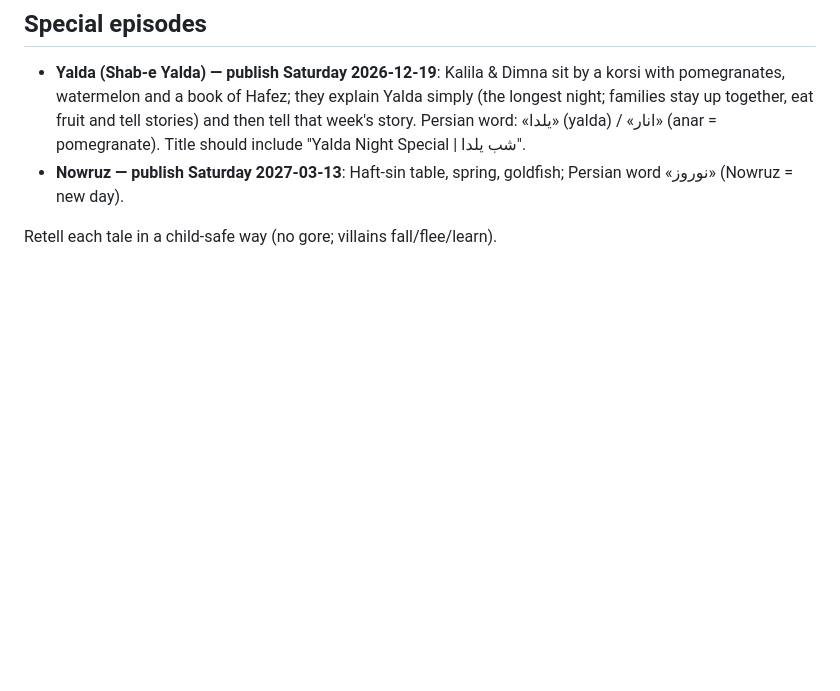
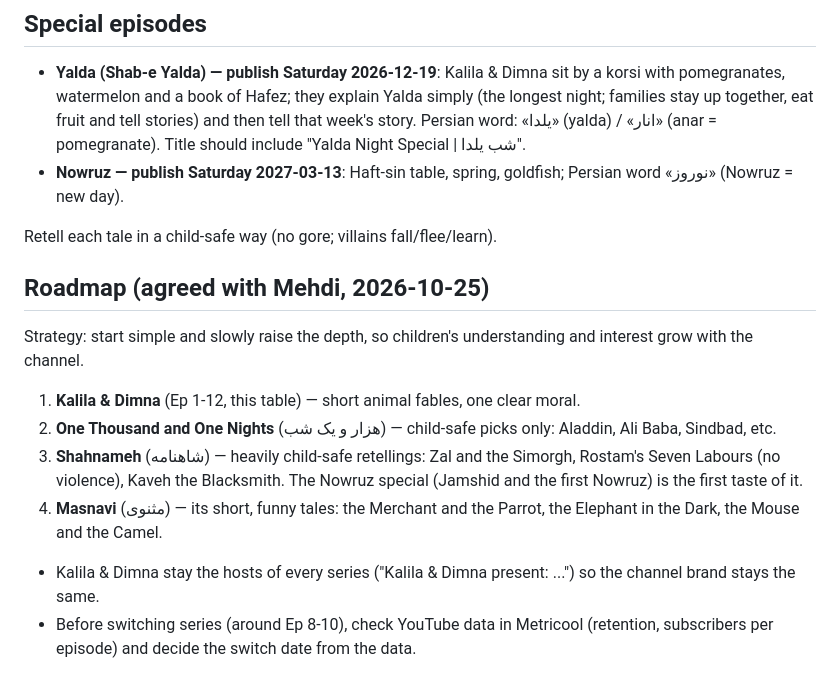
Before and after one commit to mehdimrahmani/kalila-videos, a Markdown page: SERIES_PLAN.md, the part around the change. Drawn GitHub-style; blank space fills up the shorter version.

Commit message:
Add series roadmap: Kalila & Dimna -> 1001 Nights -> Shahnameh -> Masnavi
Co-Authored-By: Claude Opus 5.5 <noreply@anthropic.com>
Claude-Session: https://claude.ai/code/session_01M7xNrkod9ivNposL8iK2mZ

```diff
--- a/SERIES_PLAN.md
+++ b/SERIES_PLAN.md
@@ -40,3 +40,12 @@ Release: every Saturday 16:30 Asia/Tehran (09:00 US Eastern in summer time).
 - **Nowruz — publish Saturday 2027-03-13**: Haft-sin table, spring, goldfish; Persian word «نوروز» (Nowruz = new day).
 
 Retell each tale in a child-safe way (no gore; villains fall/flee/learn).
+
+## Roadmap (agreed with Mehdi, 2026-10-25)
+Strategy: start simple and slowly raise the depth, so children's understanding and interest grow with the channel.
+1. **Kalila & Dimna** (Ep 1-12, this table) — short animal fables, one clear moral.
+2. **One Thousand and One Nights** (هزار و یک شب) — child-safe picks only: Aladdin, Ali Baba, Sindbad, etc.
+3. **Shahnameh** (شاهنامه) — heavily child-safe retellings: Zal and the Simorgh, Rostam's Seven Labours (no violence), Kaveh the Blacksmith. The Nowruz special (Jamshid and the first Nowruz) is the first taste of it.
+4. **Masnavi** (مثنوی) — its short, funny tales: the Merchant and the Parrot, the Elephant in the Dark, the Mouse and the Camel.
+- Kalila & Dimna stay the hosts of every series ("Kalila & Dimna present: ...") so the channel brand stays the same.
+- Before switching series (around Ep 8-10), check YouTube data in Metricool (retention, subscribers per episode) and decide the switch date from the data.
```
